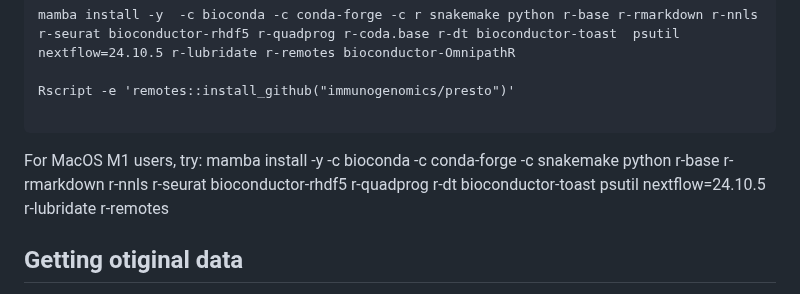
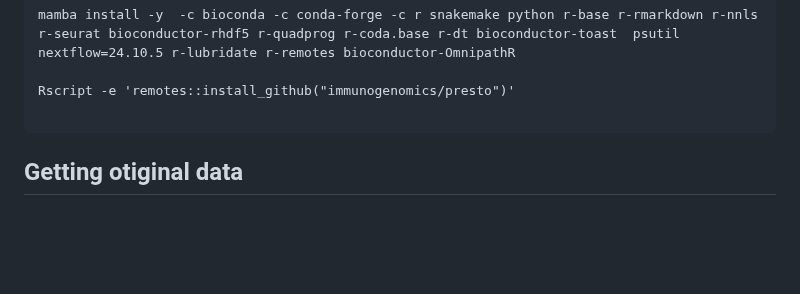
Before and after one commit to bcm-uga/hadaca3_framework, a Markdown page: README.md, the part around the change. GitHub-like rendering; blank space fills up the shorter version.

````diff
--- a/README.md
+++ b/README.md
@@ -23,9 +23,6 @@ mamba install -y  -c bioconda -c conda-forge -c r snakemake python r-base r-rmar
 Rscript -e 'remotes::install_github("immunogenomics/presto")'
 
 ```
-
-For MacOS M1 users, try:
-mamba install -y  -c bioconda -c conda-forge -c snakemake python r-base r-rmarkdown r-nnls r-seurat bioconductor-rhdf5 r-quadprog r-dt bioconductor-toast  psutil nextflow=24.10.5 r-lubridate r-remotes
 
 <!-- Rscript -e "remotes::install_github('saezlab/decoupleR')" -->
 <!-- bioconductor-ADImpute -->
````
